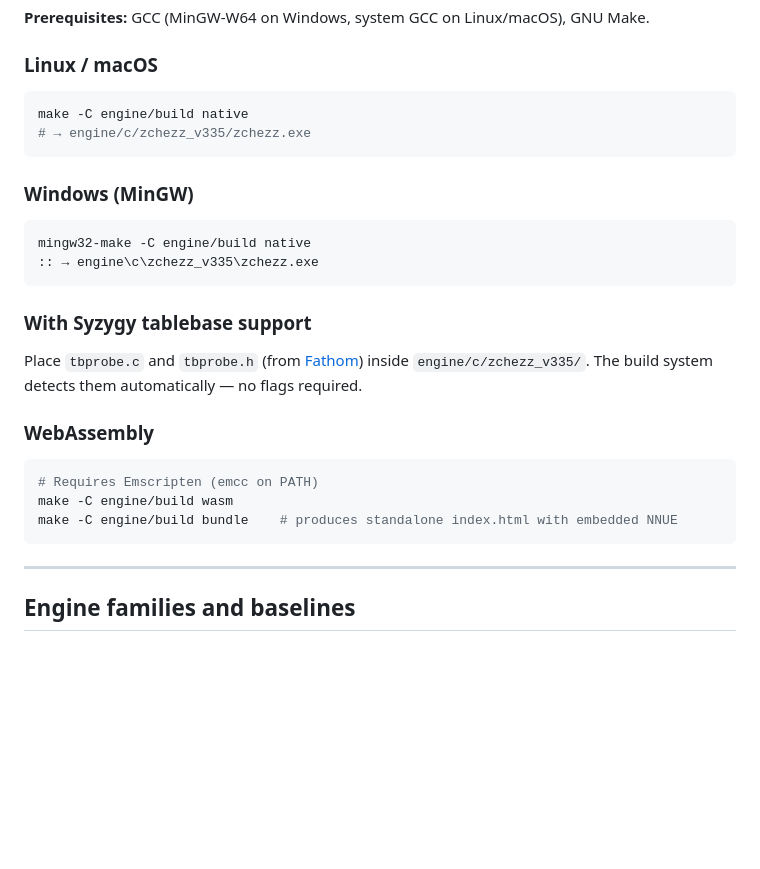
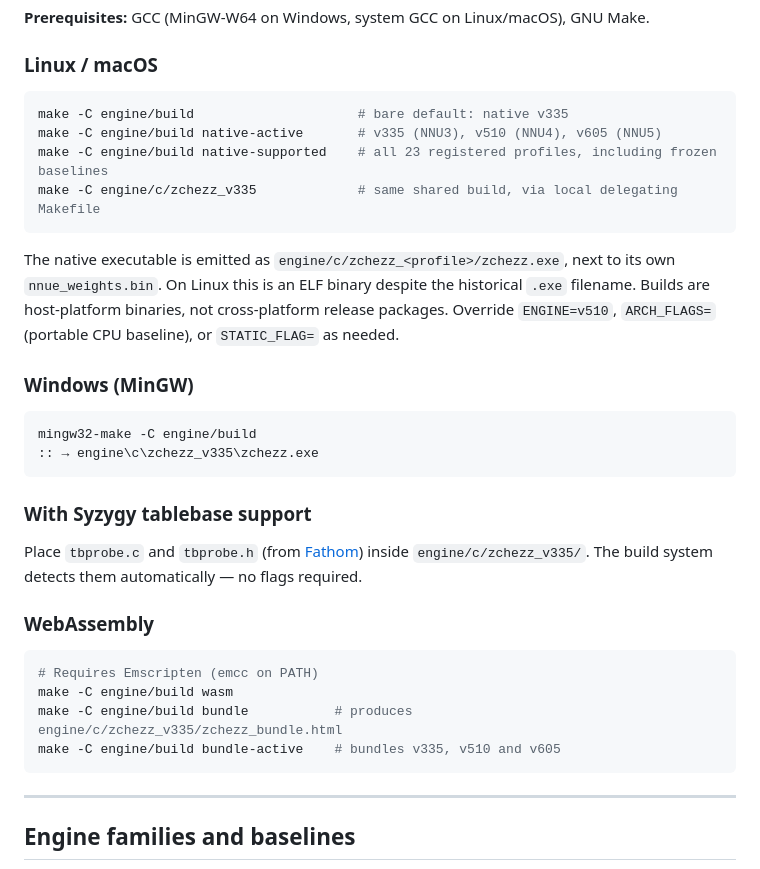
Before and after one commit to gitzambrano/zchezz, a Markdown page: Readme.md, the part around the change. Rendered like a GitHub page; blank space fills up the shorter version.

Commit message:
Document default, active, supported, and WASM build commands and output contracts

````diff
--- a/Readme.md
+++ b/Readme.md
@@ -136,14 +136,21 @@ Contempt         = 0
 ### Linux / macOS
 
 ```bash
-make -C engine/build native
-# → engine/c/zchezz_v335/zchezz.exe
+make -C engine/build                     # bare default: native v335
+make -C engine/build native-active       # v335 (NNU3), v510 (NNU4), v605 (NNU5)
+make -C engine/build native-supported    # all 23 registered profiles, including frozen baselines
+make -C engine/c/zchezz_v335             # same shared build, via local delegating Makefile
 ```
+
+The native executable is emitted as `engine/c/zchezz_<profile>/zchezz.exe`, next
+to its own `nnue_weights.bin`. On Linux this is an ELF binary despite the historical
+`.exe` filename. Builds are host-platform binaries, not cross-platform release packages.
+Override `ENGINE=v510`, `ARCH_FLAGS=` (portable CPU baseline), or `STATIC_FLAG=` as needed.
 
 ### Windows (MinGW)
 
 ```bat
-mingw32-make -C engine/build native
+mingw32-make -C engine/build
 :: → engine\c\zchezz_v335\zchezz.exe
 ```
 
@@ -156,7 +163,8 @@ Place `tbprobe.c` and `tbprobe.h` (from [Fathom](https://github.com/jdart1/Fatho
 ```bash
 # Requires Emscripten (emcc on PATH)
 make -C engine/build wasm
-make -C engine/build bundle    # produces standalone index.html with embedded NNUE
+make -C engine/build bundle           # produces engine/c/zchezz_v335/zchezz_bundle.html
+make -C engine/build bundle-active    # bundles v335, v510 and v605
 ```
 
 ---
````
